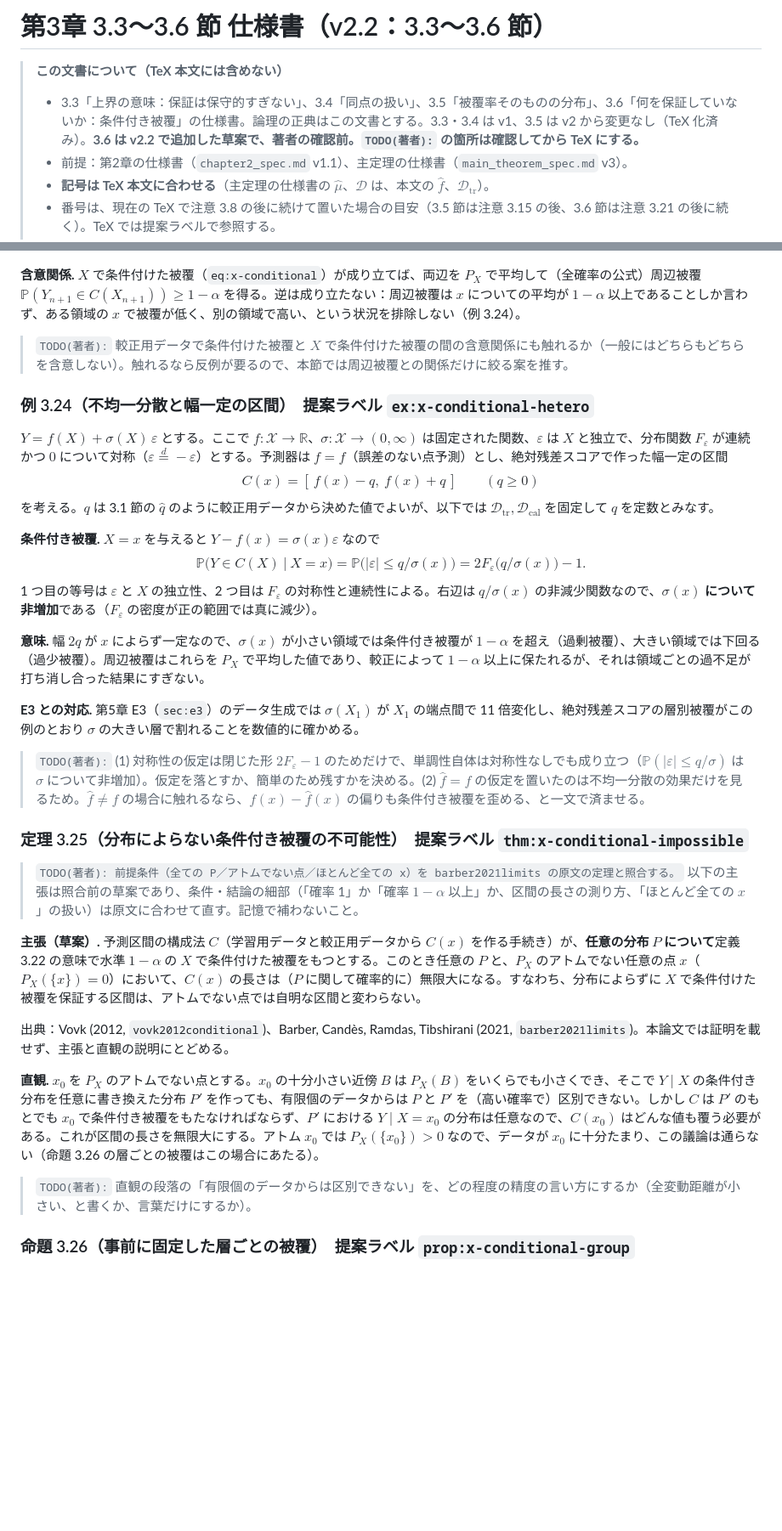
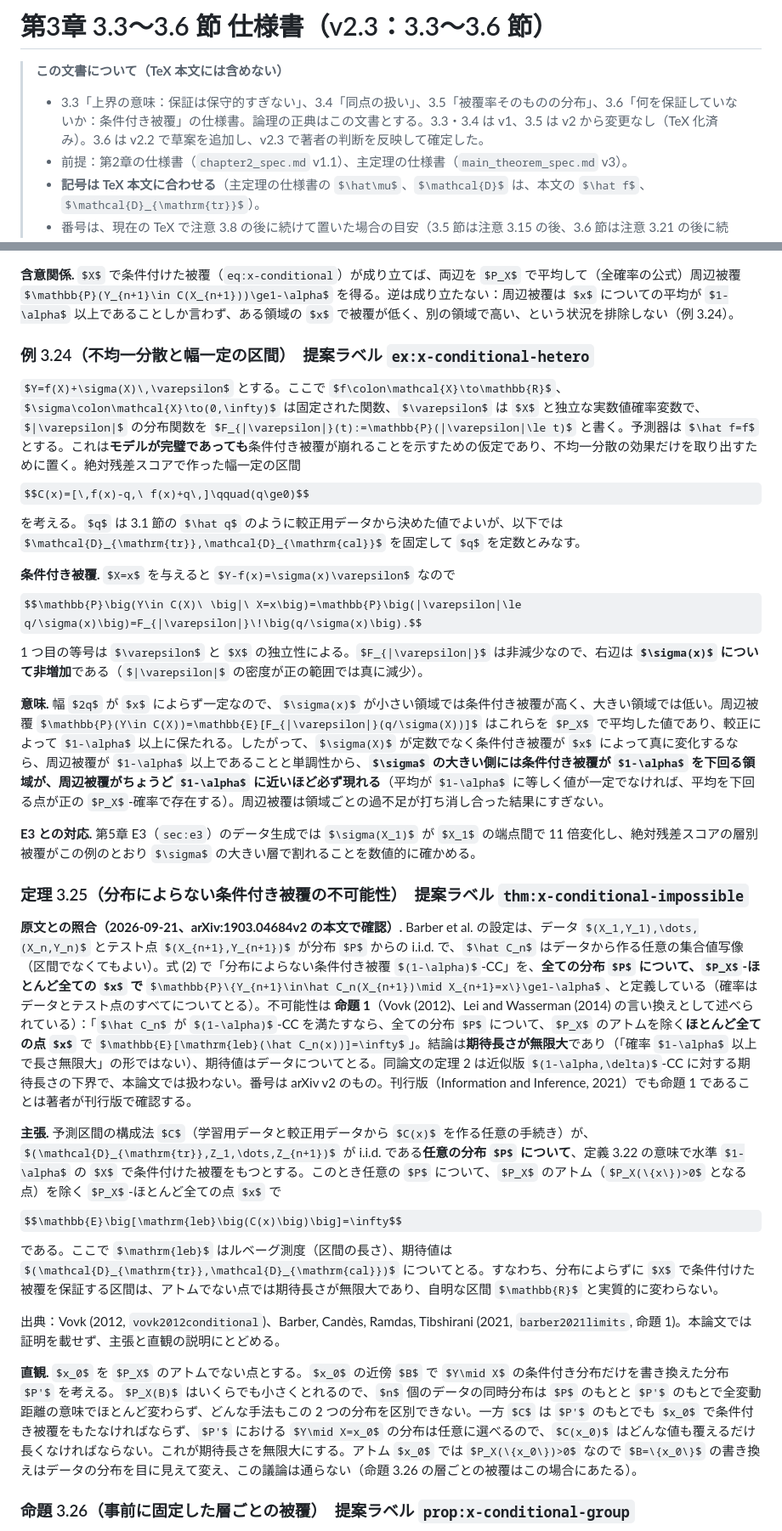
Before and after one commit to ham44rus/conformal-thesis, a Markdown page: thesis/drafts/chapter3_sections_spec.md, 2 parts joined by grey strips. Shown at 85% size. Drawn GitHub-style; some formulas as TeX source; blank space fills up the shorter version.

```diff
--- a/thesis/drafts/chapter3_sections_spec.md
+++ b/thesis/drafts/chapter3_sections_spec.md
@@ -1,7 +1,7 @@
-# 第3章 3.3〜3.6 節 仕様書（v2.2：3.3〜3.6 節）
+# 第3章 3.3〜3.6 節 仕様書（v2.3：3.3〜3.6 節）
 
 > **この文書について（TeX 本文には含めない）**
-> - 3.3「上界の意味：保証は保守的すぎない」、3.4「同点の扱い」、3.5「被覆率そのものの分布」、3.6「何を保証していないか：条件付き被覆」の仕様書。論理の正典はこの文書とする。3.3・3.4 は v1、3.5 は v2 から変更なし（TeX 化済み）。**3.6 は v2.2 で追加した草案で、著者の確認前。`TODO(著者):` の箇所は確認してから TeX にする。**
+> - 3.3「上界の意味：保証は保守的すぎない」、3.4「同点の扱い」、3.5「被覆率そのものの分布」、3.6「何を保証していないか：条件付き被覆」の仕様書。論理の正典はこの文書とする。3.3・3.4 は v1、3.5 は v2 から変更なし（TeX 化済み）。3.6 は v2.2 で草案を追加し、v2.3 で著者の判断を反映して確定した。
 > - 前提：第2章の仕様書（`chapter2_spec.md` v1.1）、主定理の仕様書（`main_theorem_spec.md` v3）。
 > - **記号は TeX 本文に合わせる**（主定理の仕様書の $\hat\mu$、$\mathcal{D}$ は、本文の $\hat f$、$\mathcal{D}_{\mathrm{tr}}$）。
 > - 番号は、現在の TeX で注意 3.8 の後に続けて置いた場合の目安（3.5 節は注意 3.15 の後、3.6 節は注意 3.21 の後に続く）。TeX では提案ラベルで参照する。
@@ -223,35 +223,33 @@ $$\mathbb{P}\big(Y_{n+1}\in C(X_{n+1})\ \big|\ X_{n+1}=x\big)\ \ge\ 1-\alpha \ta
 
 **含意関係.** $X$ で条件付けた被覆（`eq:x-conditional`）が成り立てば、両辺を $P_X$ で平均して（全確率の公式）周辺被覆 $\mathbb{P}(Y_{n+1}\in C(X_{n+1}))\ge1-\alpha$ を得る。逆は成り立たない：周辺被覆は $x$ についての平均が $1-\alpha$ 以上であることしか言わず、ある領域の $x$ で被覆が低く、別の領域で高い、という状況を排除しない（例 3.24）。
 
-> `TODO(著者):` 較正用データで条件付けた被覆と $X$ で条件付けた被覆の間の含意関係にも触れるか（一般にはどちらもどちらを含意しない）。触れるなら反例が要るので、本節では周辺被覆との関係だけに絞る案を推す。
 
 ### 例 3.24（不均一分散と幅一定の区間）　提案ラベル `ex:x-conditional-hetero`
 
-$Y=f(X)+\sigma(X)\,\varepsilon$ とする。ここで $f\colon\mathcal{X}\to\mathbb{R}$、$\sigma\colon\mathcal{X}\to(0,\infty)$ は固定された関数、$\varepsilon$ は $X$ と独立で、分布関数 $F_\varepsilon$ が連続かつ $0$ について対称（$\varepsilon\overset{d}{=}-\varepsilon$）とする。予測器は $\hat f=f$（誤差のない点予測）とし、絶対残差スコアで作った幅一定の区間
+$Y=f(X)+\sigma(X)\,\varepsilon$ とする。ここで $f\colon\mathcal{X}\to\mathbb{R}$、$\sigma\colon\mathcal{X}\to(0,\infty)$ は固定された関数、$\varepsilon$ は $X$ と独立な実数値確率変数で、$|\varepsilon|$ の分布関数を $F_{|\varepsilon|}(t):=\mathbb{P}(|\varepsilon|\le t)$ と書く。予測器は $\hat f=f$ とする。これは**モデルが完璧であっても**条件付き被覆が崩れることを示すための仮定であり、不均一分散の効果だけを取り出すために置く。絶対残差スコアで作った幅一定の区間
 $$C(x)=[\,f(x)-q,\ f(x)+q\,]\qquad(q\ge0)$$
 を考える。$q$ は 3.1 節の $\hat q$ のように較正用データから決めた値でよいが、以下では $\mathcal{D}_{\mathrm{tr}},\mathcal{D}_{\mathrm{cal}}$ を固定して $q$ を定数とみなす。
 
 **条件付き被覆.** $X=x$ を与えると $Y-f(x)=\sigma(x)\varepsilon$ なので
-$$\mathbb{P}\big(Y\in C(X)\ \big|\ X=x\big)=\mathbb{P}\big(|\varepsilon|\le q/\sigma(x)\big)=2F_\varepsilon\!\big(q/\sigma(x)\big)-1 .$$
-1 つ目の等号は $\varepsilon$ と $X$ の独立性、2 つ目は $F_\varepsilon$ の対称性と連続性による。右辺は $q/\sigma(x)$ の非減少関数なので、**$\sigma(x)$ について非増加**である（$F_\varepsilon$ の密度が正の範囲では真に減少）。
+$$\mathbb{P}\big(Y\in C(X)\ \big|\ X=x\big)=\mathbb{P}\big(|\varepsilon|\le q/\sigma(x)\big)=F_{|\varepsilon|}\!\big(q/\sigma(x)\big).$$
+1 つ目の等号は $\varepsilon$ と $X$ の独立性による。$F_{|\varepsilon|}$ は非減少なので、右辺は **$\sigma(x)$ について非増加**である（$|\varepsilon|$ の密度が正の範囲では真に減少）。
 
-**意味.** 幅 $2q$ が $x$ によらず一定なので、$\sigma(x)$ が小さい領域では条件付き被覆が $1-\alpha$ を超え（過剰被覆）、大きい領域では下回る（過少被覆）。周辺被覆はこれらを $P_X$ で平均した値であり、較正によって $1-\alpha$ 以上に保たれるが、それは領域ごとの過不足が打ち消し合った結果にすぎない。
+**意味.** 幅 $2q$ が $x$ によらず一定なので、$\sigma(x)$ が小さい領域では条件付き被覆が高く、大きい領域では低い。周辺被覆 $\mathbb{P}(Y\in C(X))=\mathbb{E}[F_{|\varepsilon|}(q/\sigma(X))]$ はこれらを $P_X$ で平均した値であり、較正によって $1-\alpha$ 以上に保たれる。したがって、$\sigma(X)$ が定数でなく条件付き被覆が $x$ によって真に変化するなら、周辺被覆が $1-\alpha$ 以上であることと単調性から、**$\sigma$ の大きい側には条件付き被覆が $1-\alpha$ を下回る領域が、周辺被覆がちょうど $1-\alpha$ に近いほど必ず現れる**（平均が $1-\alpha$ に等しく値が一定でなければ、平均を下回る点が正の $P_X$-確率で存在する）。周辺被覆は領域ごとの過不足が打ち消し合った結果にすぎない。
 
 **E3 との対応.** 第5章 E3（`sec:e3`）のデータ生成では $\sigma(X_1)$ が $X_1$ の端点間で 11 倍変化し、絶対残差スコアの層別被覆がこの例のとおり $\sigma$ の大きい層で割れることを数値的に確かめる。
 
-> `TODO(著者):` (1) 対称性の仮定は閉じた形 $2F_\varepsilon-1$ のためだけで、単調性自体は対称性なしでも成り立つ（$\mathbb{P}(|\varepsilon|\le q/\sigma)$ は $\sigma$ について非増加）。仮定を落とすか、簡単のため残すかを決める。(2) $\hat f=f$ の仮定を置いたのは不均一分散の効果だけを見るため。$\hat f\ne f$ の場合に触れるなら、$f(x)-\hat f(x)$ の偏りも条件付き被覆を歪める、と一文で済ませる。
 
 ### 定理 3.25（分布によらない条件付き被覆の不可能性）　提案ラベル `thm:x-conditional-impossible`
 
-> `TODO(著者): 前提条件（全ての P／アトムでない点／ほとんど全ての x）を barber2021limits の原文の定理と照合する。` 以下の主張は照合前の草案であり、条件・結論の細部（「確率 1」か「確率 $1-\alpha$ 以上」か、区間の長さの測り方、「ほとんど全ての $x$」の扱い）は原文に合わせて直す。記憶で補わないこと。
+**原文との照合（2026-09-21、arXiv:1903.04684v2 の本文で確認）.** Barber et al. の設定は、データ $(X_1,Y_1),\dots,(X_n,Y_n)$ とテスト点 $(X_{n+1},Y_{n+1})$ が分布 $P$ からの i.i.d. で、$\hat C_n$ はデータから作る任意の集合値写像（区間でなくてもよい）。式 (2) で「分布によらない条件付き被覆 $(1-\alpha)$-CC」を、**全ての分布 $P$ について、$P_X$-ほとんど全ての $x$ で** $\mathbb{P}\{Y_{n+1}\in\hat C_n(X_{n+1})\mid X_{n+1}=x\}\ge1-\alpha$、と定義している（確率はデータとテスト点のすべてについてとる）。不可能性は **命題 1**（Vovk (2012)、Lei and Wasserman (2014) の言い換えとして述べられている）：「$\hat C_n$ が $(1-\alpha)$-CC を満たすなら、全ての分布 $P$ について、$P_X$ のアトムを除く**ほとんど全ての点 $x$** で $\mathbb{E}[\mathrm{leb}(\hat C_n(x))]=\infty$」。結論は**期待長さが無限大**であり（「確率 $1-\alpha$ 以上で長さ無限大」の形ではない）、期待値はデータについてとる。同論文の定理 2 は近似版 $(1-\alpha,\delta)$-CC に対する期待長さの下界で、本論文では扱わない。番号は arXiv v2 のもの。刊行版（Information and Inference, 2021）でも命題 1 であることは著者が刊行版で確認する。
 
-**主張（草案）.** 予測区間の構成法 $C$（学習用データと較正用データから $C(x)$ を作る手続き）が、**任意の分布 $P$ について**定義 3.22 の意味で水準 $1-\alpha$ の $X$ で条件付けた被覆をもつとする。このとき任意の $P$ と、$P_X$ のアトムでない任意の点 $x$（$P_X(\{x\})=0$）において、$C(x)$ の長さは（$P$ に関して確率的に）無限大になる。すなわち、分布によらずに $X$ で条件付けた被覆を保証する区間は、アトムでない点では自明な区間と変わらない。
+**主張.** 予測区間の構成法 $C$（学習用データと較正用データから $C(x)$ を作る任意の手続き）が、$(\mathcal{D}_{\mathrm{tr}},Z_1,\dots,Z_{n+1})$ が i.i.d. である**任意の分布 $P$ について**、定義 3.22 の意味で水準 $1-\alpha$ の $X$ で条件付けた被覆をもつとする。このとき任意の $P$ について、$P_X$ のアトム（$P_X(\{x\})>0$ となる点）を除く $P_X$-ほとんど全ての点 $x$ で
+$$\mathbb{E}\big[\mathrm{leb}\big(C(x)\big)\big]=\infty$$
+である。ここで $\mathrm{leb}$ はルベーグ測度（区間の長さ）、期待値は $(\mathcal{D}_{\mathrm{tr}},\mathcal{D}_{\mathrm{cal}})$ についてとる。すなわち、分布によらずに $X$ で条件付けた被覆を保証する区間は、アトムでない点では期待長さが無限大であり、自明な区間 $\mathbb{R}$ と実質的に変わらない。
 
-出典：Vovk (2012, `vovk2012conditional`)、Barber, Candès, Ramdas, Tibshirani (2021, `barber2021limits`)。本論文では証明を載せず、主張と直観の説明にとどめる。
+出典：Vovk (2012, `vovk2012conditional`)、Barber, Candès, Ramdas, Tibshirani (2021, `barber2021limits`, 命題 1)。本論文では証明を載せず、主張と直観の説明にとどめる。
 
-**直観.** $x_0$ を $P_X$ のアトムでない点とする。$x_0$ の十分小さい近傍 $B$ は $P_X(B)$ をいくらでも小さくでき、そこで $Y\mid X$ の条件付き分布を任意に書き換えた分布 $P'$ を作っても、有限個のデータからは $P$ と $P'$ を（高い確率で）区別できない。しかし $C$ は $P'$ のもとでも $x_0$ で条件付き被覆をもたなければならず、$P'$ における $Y\mid X=x_0$ の分布は任意なので、$C(x_0)$ はどんな値も覆う必要がある。これが区間の長さを無限大にする。アトム $x_0$ では $P_X(\{x_0\})>0$ なので、データが $x_0$ に十分たまり、この議論は通らない（命題 3.26 の層ごとの被覆はこの場合にあたる）。
-
-> `TODO(著者):` 直観の段落の「有限個のデータからは区別できない」を、どの程度の精度の言い方にするか（全変動距離が小さい、と書くか、言葉だけにするか）。
+**直観.** $x_0$ を $P_X$ のアトムでない点とする。$x_0$ の近傍 $B$ で $Y\mid X$ の条件付き分布だけを書き換えた分布 $P'$ を考える。$P_X(B)$ はいくらでも小さくとれるので、$n$ 個のデータの同時分布は $P$ のもとと $P'$ のもとで全変動距離の意味でほとんど変わらず、どんな手法もこの 2 つの分布を区別できない。一方 $C$ は $P'$ のもとでも $x_0$ で条件付き被覆をもたなければならず、$P'$ における $Y\mid X=x_0$ の分布は任意に選べるので、$C(x_0)$ はどんな値も覆えるだけ長くなければならない。これが期待長さを無限大にする。アトム $x_0$ では $P_X(\{x_0\})>0$ なので $B=\{x_0\}$ の書き換えはデータの分布を目に見えて変え、この議論は通らない（命題 3.26 の層ごとの被覆はこの場合にあたる）。
 
 ### 命題 3.26（事前に固定した層ごとの被覆）　提案ラベル `prop:x-conditional-group`
 
```
Also changed, not shown: other parts of thesis/drafts/chapter3_sections_spec.md (+13 -15 lines).
